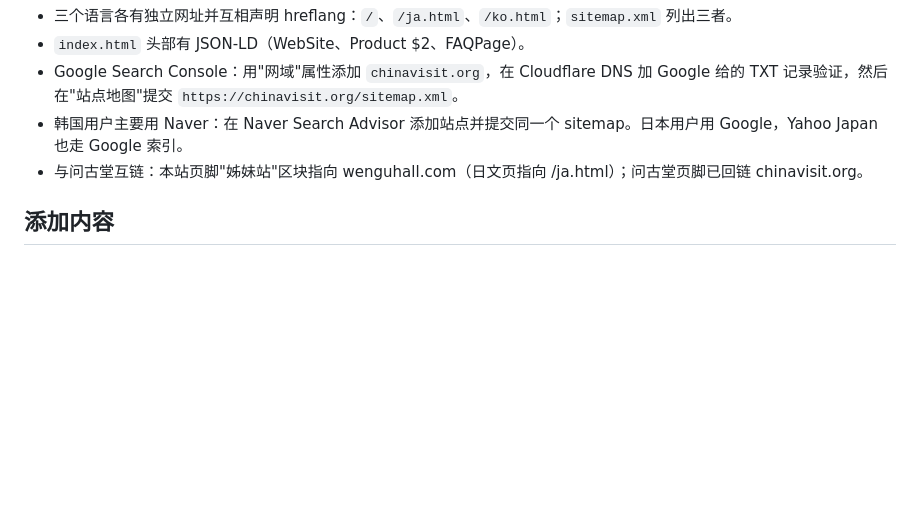
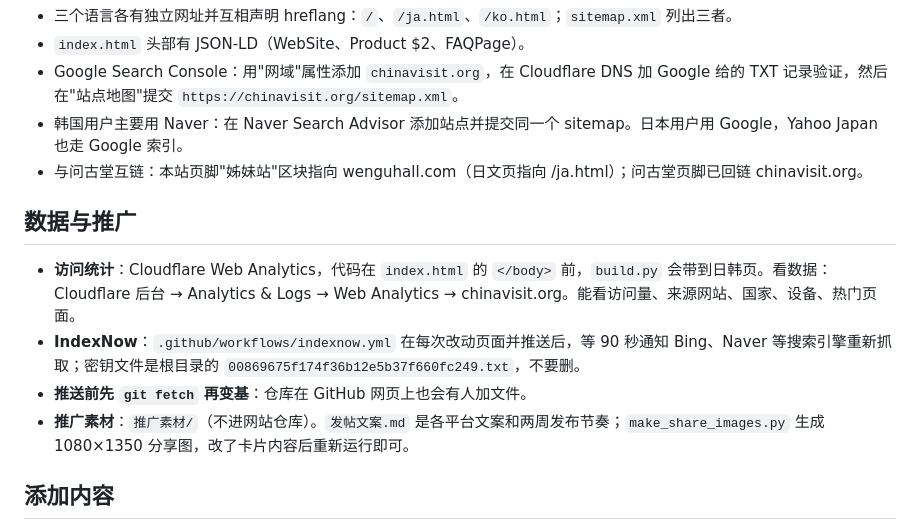
Before and after one commit to pangbovip/smallbowl, a Markdown page: README.md, the part around the change. Rendered like a GitHub page; blank space fills up the shorter version.

Commit message:
README: analytics, IndexNow workflow, fetch-before-push, promo folder
Co-Authored-By: Claude Opus 5 <noreply@anthropic.com>

```diff
--- a/README.md
+++ b/README.md
@@ -82,6 +82,13 @@ PayPal Secret 在 https://developer.paypal.com/dashboard/applications/live 里
 - 韩国用户主要用 Naver：在 Naver Search Advisor 添加站点并提交同一个 sitemap。日本用户用 Google，Yahoo Japan 也走 Google 索引。
 - 与问古堂互链：本站页脚"姊妹站"区块指向 wenguhall.com（日文页指向 /ja.html）；问古堂页脚已回链 chinavisit.org。
 
+## 数据与推广
+
+- **访问统计**：Cloudflare Web Analytics，代码在 `index.html` 的 `</body>` 前，`build.py` 会带到日韩页。看数据：Cloudflare 后台 → Analytics & Logs → Web Analytics → chinavisit.org。能看访问量、来源网站、国家、设备、热门页面。
+- **IndexNow**：`.github/workflows/indexnow.yml` 在每次改动页面并推送后，等 90 秒通知 Bing、Naver 等搜索引擎重新抓取；密钥文件是根目录的 `00869675f174f36b12e5b37f660fc249.txt`，不要删。
+- **推送前先 `git fetch` 再变基**：仓库在 GitHub 网页上也会有人加文件。
+- **推广素材**：`推广素材/`（不进网站仓库）。`发帖文案.md` 是各平台文案和两周发布节奏；`make_share_images.py` 生成 1080×1350 分享图，改了卡片内容后重新运行即可。
+
 ## 添加内容
 
 - 新卡片：在三个 `content-*.js` 的 `cards` 数组里各加一项，`id` 相同。`locked: true` 的卡片只写 `hook` 和 `teaser`，完整内容放 `content-paid-*.js` 的 `cards[id]`。
```
